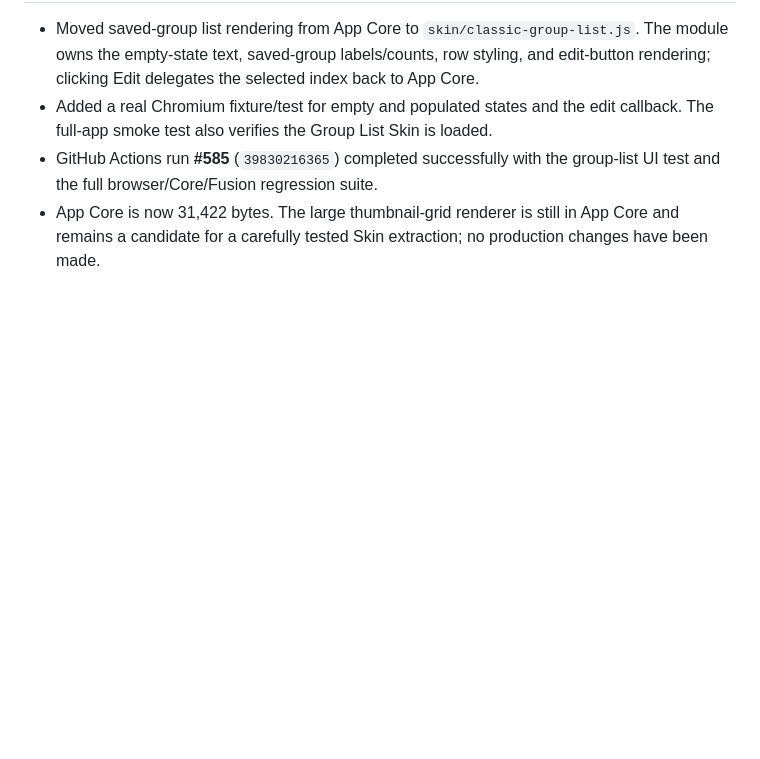
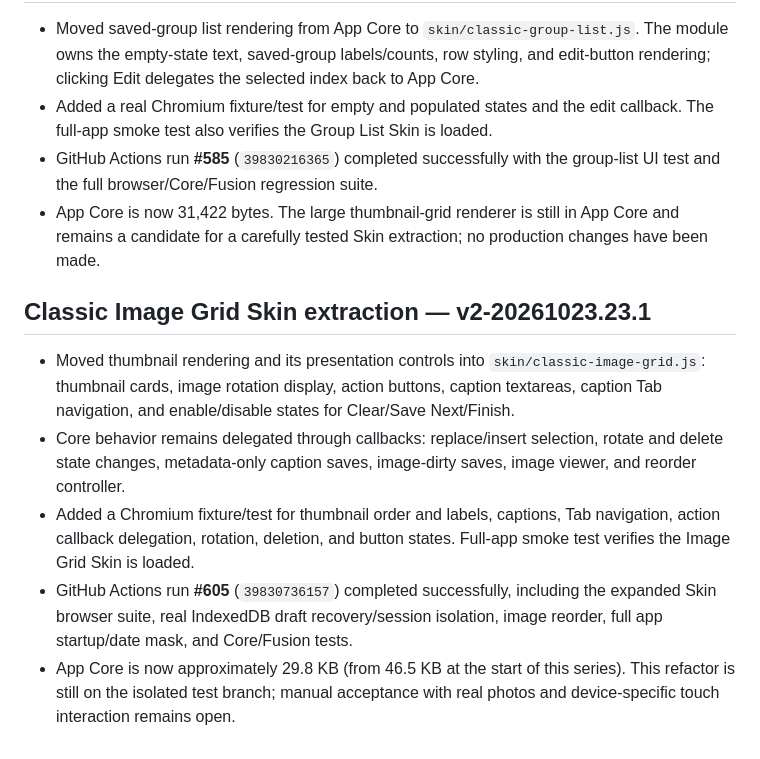
Before and after one commit to ngocttgdbt-093/pti093, a Markdown page: docs/CORE_REFACTOR_AUDIT_v1-20261022.md, the part around the change. Rendered like a GitHub page; blank space fills up the shorter version.

Commit message:
Record Classic Image Grid Skin extraction and passing CI v2-20261023.23.1

```diff
--- a/docs/CORE_REFACTOR_AUDIT_v1-20261022.md
+++ b/docs/CORE_REFACTOR_AUDIT_v1-20261022.md
@@ -341,3 +341,12 @@ The workflow also had a duplicated draft-recovery test invocation; it has been r
 - Added a real Chromium fixture/test for empty and populated states and the edit callback. The full-app smoke test also verifies the Group List Skin is loaded.
 - GitHub Actions run **#585** (`39830216365`) completed successfully with the group-list UI test and the full browser/Core/Fusion regression suite.
 - App Core is now 31,422 bytes. The large thumbnail-grid renderer is still in App Core and remains a candidate for a carefully tested Skin extraction; no production changes have been made.
+
+
+## Classic Image Grid Skin extraction — v2-20261023.23.1
+
+- Moved thumbnail rendering and its presentation controls into `skin/classic-image-grid.js`: thumbnail cards, image rotation display, action buttons, caption textareas, caption Tab navigation, and enable/disable states for Clear/Save Next/Finish.
+- Core behavior remains delegated through callbacks: replace/insert selection, rotate and delete state changes, metadata-only caption saves, image-dirty saves, image viewer, and reorder controller.
+- Added a Chromium fixture/test for thumbnail order and labels, captions, Tab navigation, action callback delegation, rotation, deletion, and button states. Full-app smoke test verifies the Image Grid Skin is loaded.
+- GitHub Actions run **#605** (`39830736157`) completed successfully, including the expanded Skin browser suite, real IndexedDB draft recovery/session isolation, image reorder, full app startup/date mask, and Core/Fusion tests.
+- App Core is now approximately 29.8 KB (from 46.5 KB at the start of this series). This refactor is still on the isolated test branch; manual acceptance with real photos and device-specific touch interaction remains open.
```
